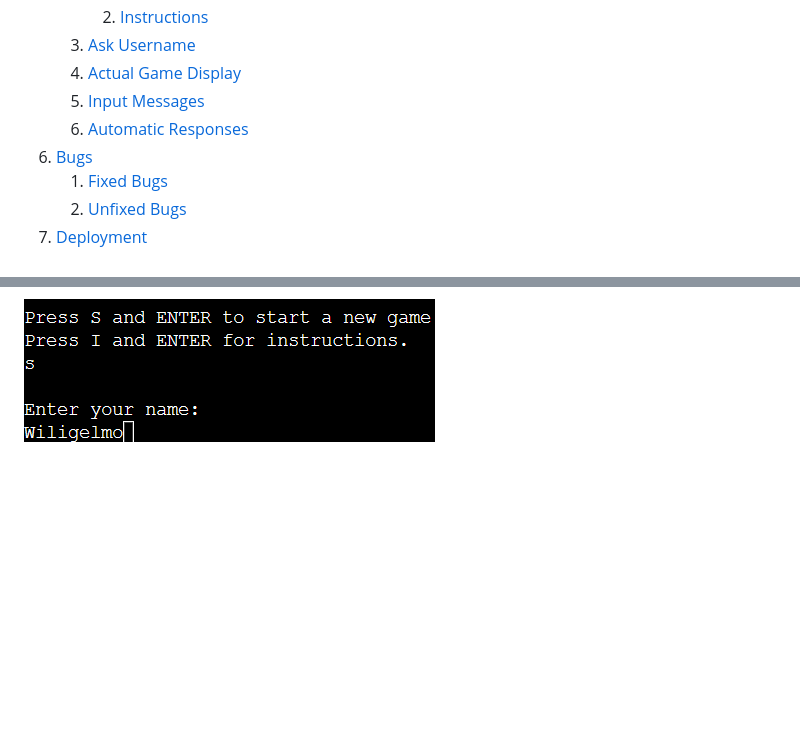
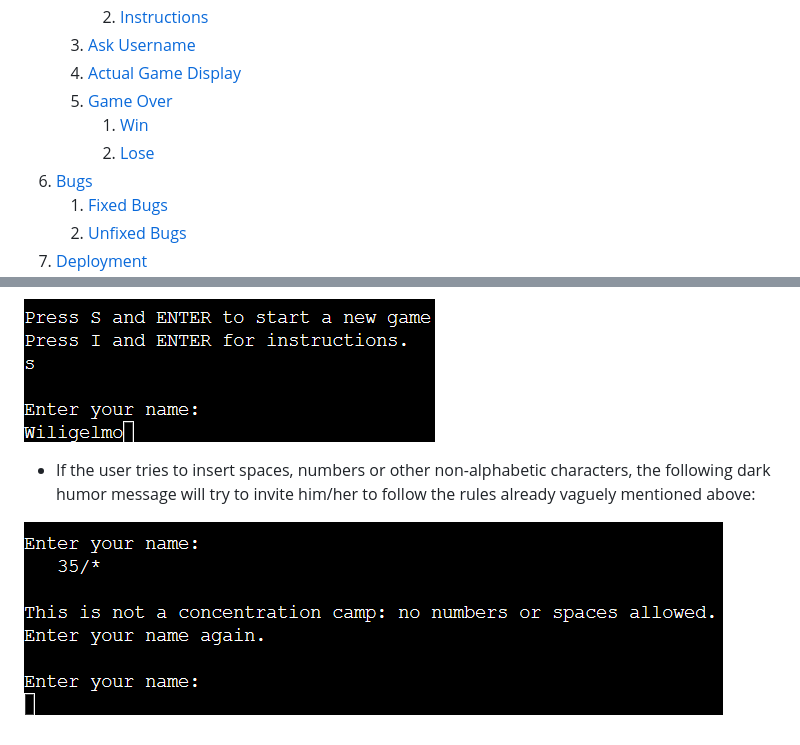
Before and after one commit to Gianlooca/the_hangedman, a Markdown page: README.md, 2 parts joined by grey strips. GitHub-like rendering; pictures changed too: docs/features/ask-username-wrong-hangedman.png (added); blank space fills up the shorter version.

Commit message:
Add more content to Ask Username chapter in README

```diff
--- a/README.md
+++ b/README.md
@@ -35,8 +35,9 @@
         2. [Instructions](#instructions)
     3. [Ask Username](#ask-username)
     4. [Actual Game Display](#actual-game-display)
-    5. [Input Messages](#input-messages)
-    6. [Automatic Responses](#automatic-responses)
+    5. [Game Over](#game-over)
+        1. [Win](#win)
+        2. [Lose](#lose)
 6. [Bugs](#Bugs)
     1. [Fixed Bugs](#fixed-bugs)
     2. [Unfixed Bugs](#unfixed-bugs)
@@ -162,3 +163,7 @@ A design feature is, in my personal sense of the word, also the way the game log
 - To be precise, after the user presses the letter "s/S", before a new game begins, the program asks his/her name. The user then will input the name, which from then on will be displayed with the first letter capitalised (no matter if the user actually had the consideration of writing it in that way):
 
 ![Ask Username Screenshot](docs/features/ask-username-hangedman.png)
+
+- If the user tries to insert spaces, numbers or other non-alphabetic characters, the following dark humor message will try to invite him/her to follow the rules already vaguely mentioned above:
+
+![Ask Username Wrong Input Screenshot](docs/features/ask-username-wrong-hangedman.png)
```
